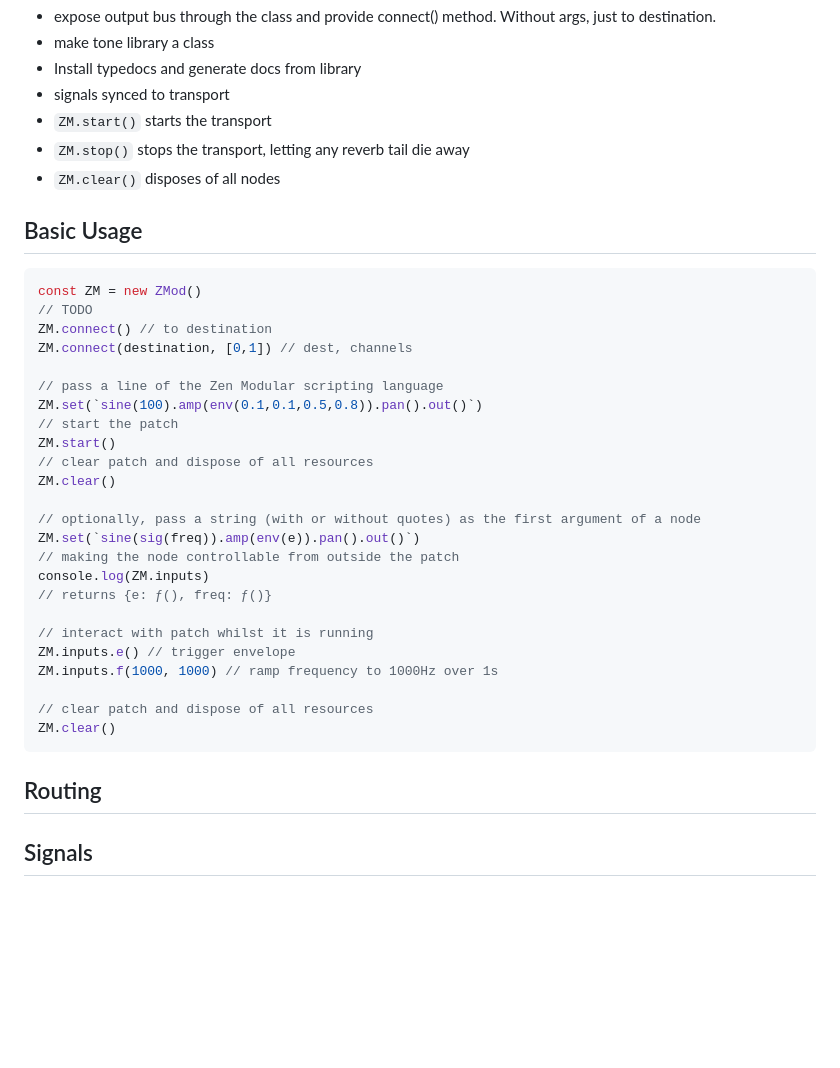
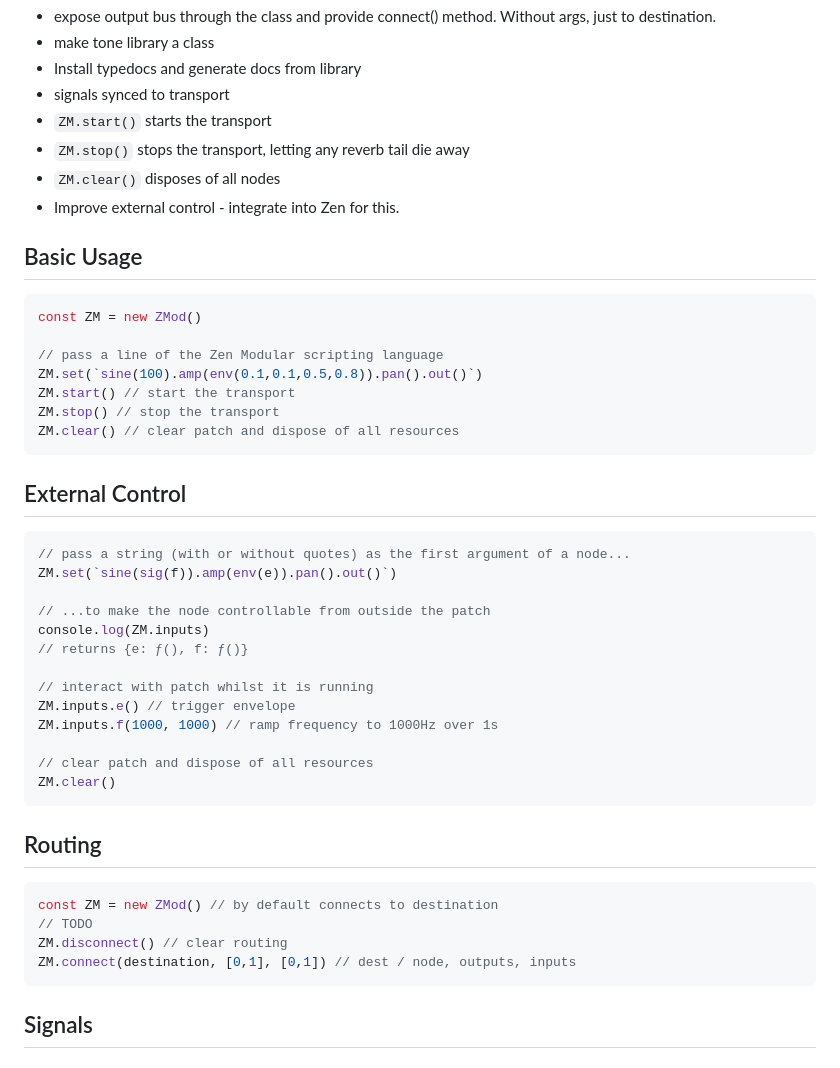
Before and after one commit to cephasteom/ZMod, a Markdown page: README.md, the part around the change. GitHub-like rendering; blank space fills up the shorter version.

Commit message:
improve docs

````diff
--- a/README.md
+++ b/README.md
@@ -7,26 +7,27 @@ TODO:
 * `ZM.start()` starts the transport
 * `ZM.stop()` stops the transport, letting any reverb tail die away
 * `ZM.clear()` disposes of all nodes
+* Improve external control - integrate into Zen for this.
 
 ## Basic Usage
 ```js
 const ZM = new ZMod()
-// TODO
-ZM.connect() // to destination
-ZM.connect(destination, [0,1]) // dest, channels
 
 // pass a line of the Zen Modular scripting language
 ZM.set(`sine(100).amp(env(0.1,0.1,0.5,0.8)).pan().out()`)
-// start the patch
-ZM.start()
-// clear patch and dispose of all resources
-ZM.clear()
+ZM.start() // start the transport
+ZM.stop() // stop the transport
+ZM.clear() // clear patch and dispose of all resources
+```
 
-// optionally, pass a string (with or without quotes) as the first argument of a node
-ZM.set(`sine(sig(freq)).amp(env(e)).pan().out()`)
-// making the node controllable from outside the patch
+## External Control
+```js
+// pass a string (with or without quotes) as the first argument of a node...
+ZM.set(`sine(sig(f)).amp(env(e)).pan().out()`)
+
+// ...to make the node controllable from outside the patch
 console.log(ZM.inputs)
-// returns {e: ƒ(), freq: ƒ()}
+// returns {e: ƒ(), f: ƒ()}
 
 // interact with patch whilst it is running
 ZM.inputs.e() // trigger envelope
@@ -37,7 +38,13 @@ ZM.clear()
 ```
 
 ## Routing
-<!-- TODO -->
+<!-- TODO: 32 channel audio bus -->
+```ts
+const ZM = new ZMod() // by default connects to destination
+// TODO
+ZM.disconnect() // clear routing
+ZM.connect(destination, [0,1], [0,1]) // dest / node, outputs, inputs
+```
 
 ## Signals
 
````
